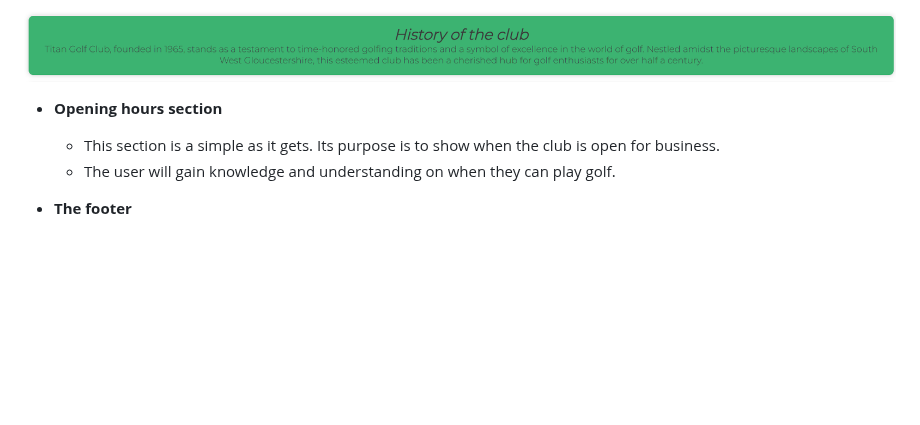
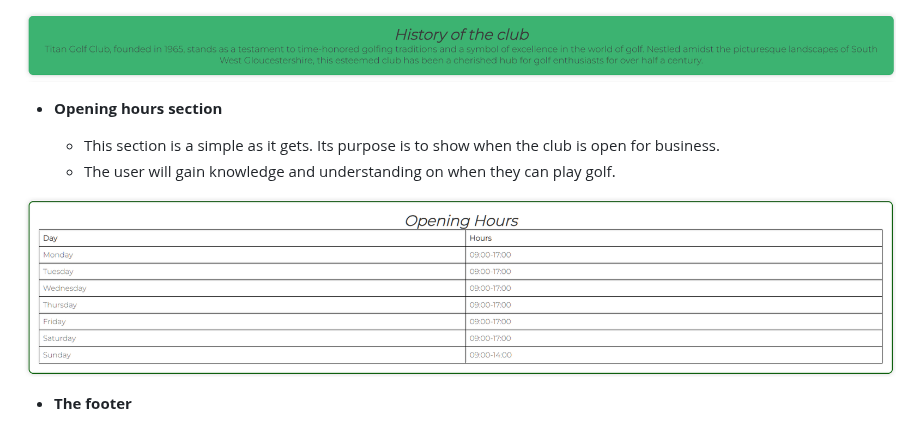
Before and after one commit to JamesMackman/titan-golf, a Markdown page: README.md, the part around the change. GitHub-like rendering; blank space fills up the shorter version.

Commit message:
Add opening hours image to README.md file

```diff
--- a/README.md
+++ b/README.md
@@ -56,6 +56,8 @@ Titan Golf club is a site that targets an audiance of all ages and ability level
   - This section is a simple as it gets. Its purpose is to show when the club is open for business.
   - The user will gain knowledge and understanding on when they can play golf.
 
+![Opening hours](media/titan_golf_opening-hours.png)
+
 - **The footer**
 
   - The footer includes information on the contact details of the club and also different links to social media pages.
```
